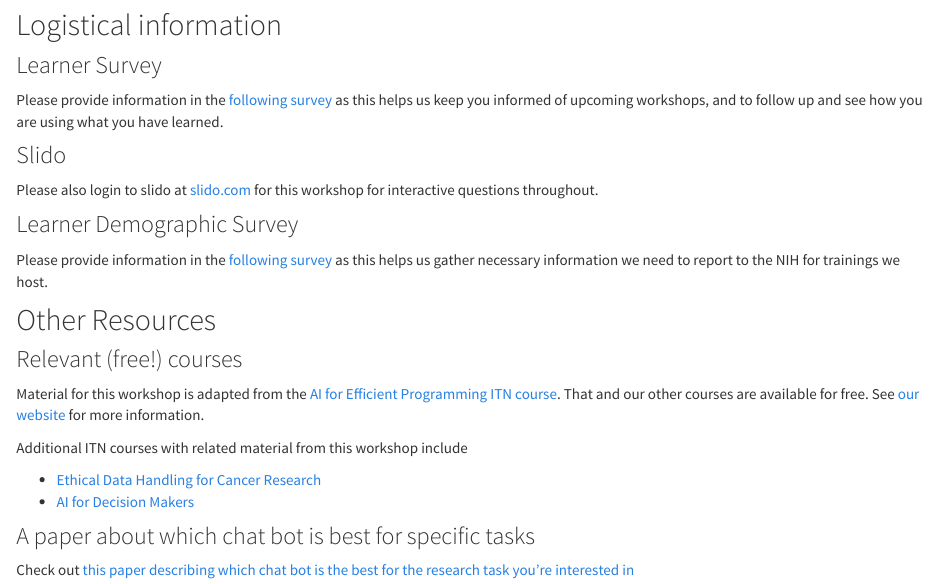
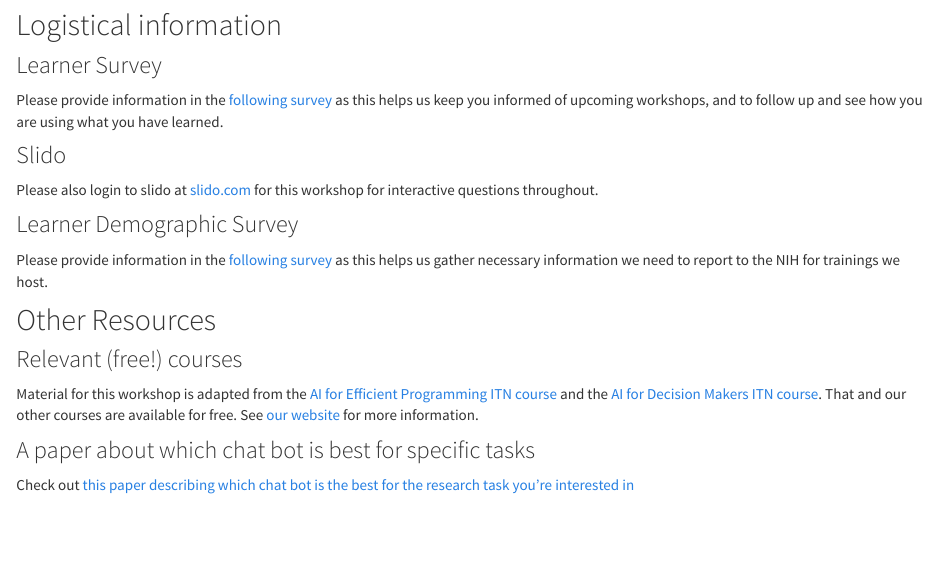
Before and after one commit to fhdsl/nyu2024-galaxy-activity, an R Markdown document (ai_workshop.Rmd): the page in a window 1100 px wide, from 360 px down. Rendered offline with R 4.5, knitr and Pandoc, with nearby package versions; the code chunks are not run, so their results and figures are left out.

Commit message:
guess a slide got removed

````diff
--- a/ai_workshop.Rmd
+++ b/ai_workshop.Rmd
@@ -41,21 +41,12 @@ ottrpal::include_slide("https://docs.google.com/presentation/d/1gFNEhfp4Vh131tpH
 
 ### Relevant (free!) courses
 
-Material for this workshop is adapted from the [AI for Efficient Programming ITN course](https://hutchdatascience.org/AI_for_Efficient_Programming/). That and our other courses are available for free. See [our website](https://www.itcrtraining.org/courses) for more information.
+Material for this workshop is adapted from the [AI for Efficient Programming ITN course](https://hutchdatascience.org/AI_for_Efficient_Programming/) and the [AI for Decision Makers ITN course](https://hutchdatascience.org/AI_for_Decision_Makers/introduction-to-avoiding-ai-harm.html). That and our other courses are available for free. See [our website](https://www.itcrtraining.org/courses) for more information.
 
 ```{r echo=FALSE, fig.alt="This table lists the various courses available from the I T N including ones under development that will be available in the future. A I for efficient programming is highlighted becasue this workshop is adapted from that larger course. For more info on and to access any of these courses, visit i t c r training dot org", fig.link="https://www.itcrtraining.org/courses"}
 ottrpal::include_slide("https://docs.google.com/presentation/d/1gFNEhfp4Vh131tpHvdntvpIKKwlJilaNfJLiMTeXvDA/edit#slide=id.g2efffa5458b_0_0")
 ```
 
-Additional ITN courses with related material from this workshop include
-
-- [Ethical Data Handling for Cancer Research](https://hutchdatascience.org/Ethical_Data_Handling_for_Cancer_Research/)
-- [AI for Decision Makers](https://hutchdatascience.org/AI_for_Decision_Makers/introduction-to-avoiding-ai-harm.html)
-
-```{r echo=FALSE, fig.alt="Ethical Data Handling for Cancer Research and A I for Decision Makers are two other I T N courses that contain relevant information for this topic. For more info on and to access these courses, visit i t c r training dot org", fig.link="https://www.itcrtraining.org/courses"}
-ottrpal::include_slide("https://docs.google.com/presentation/d/1gFNEhfp4Vh131tpHvdntvpIKKwlJilaNfJLiMTeXvDA/edit#slide=id.g2815146d9d2_0_571")
-```
-
 ### A paper about which chat bot is best for specific tasks
 
 Check out [this paper describing which chat bot is the best for the research task you're interested in](https://www-nature-com.fhcrc.idm.oclc.org/articles/d41586-023-03023-4)
````
